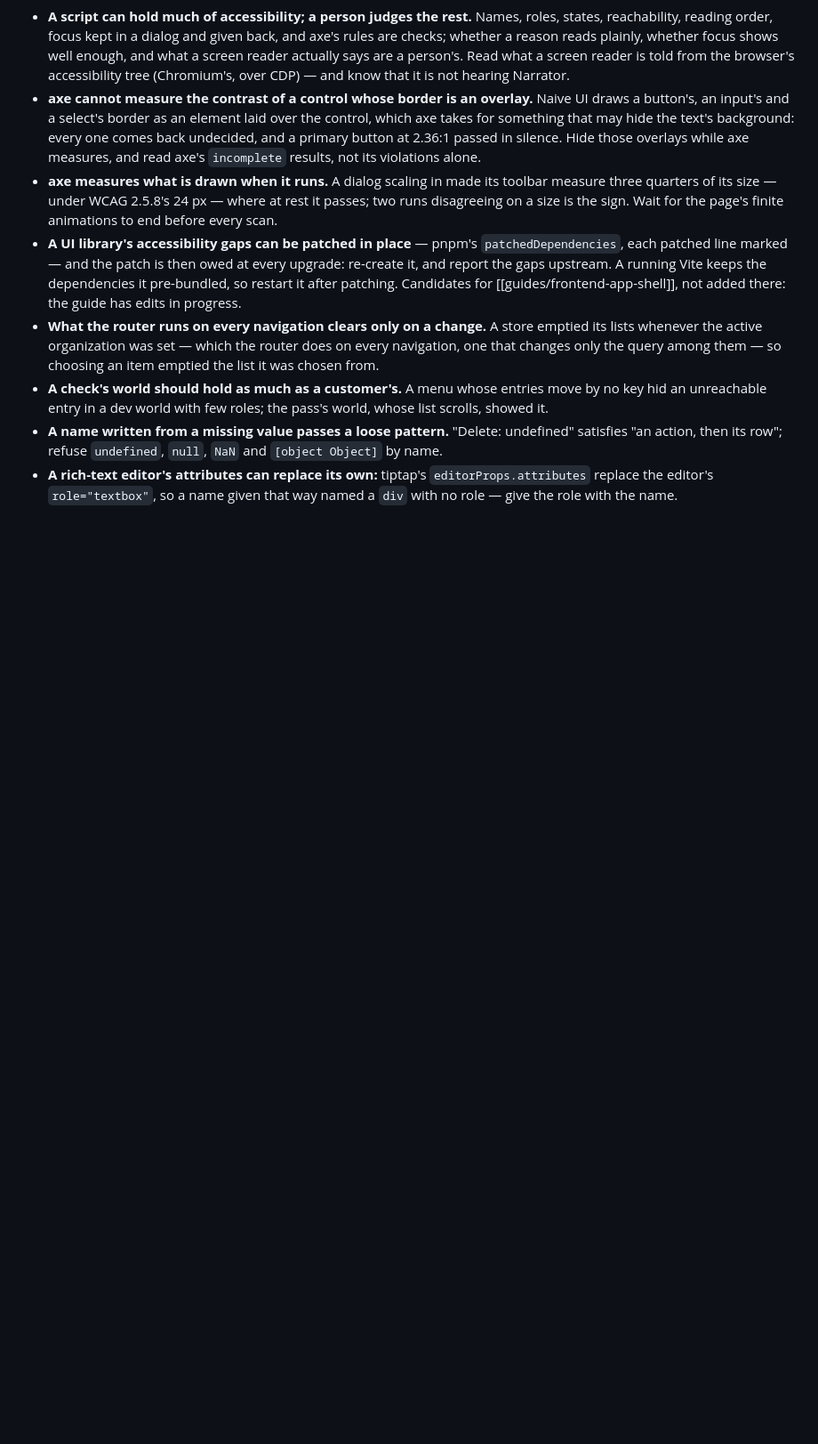
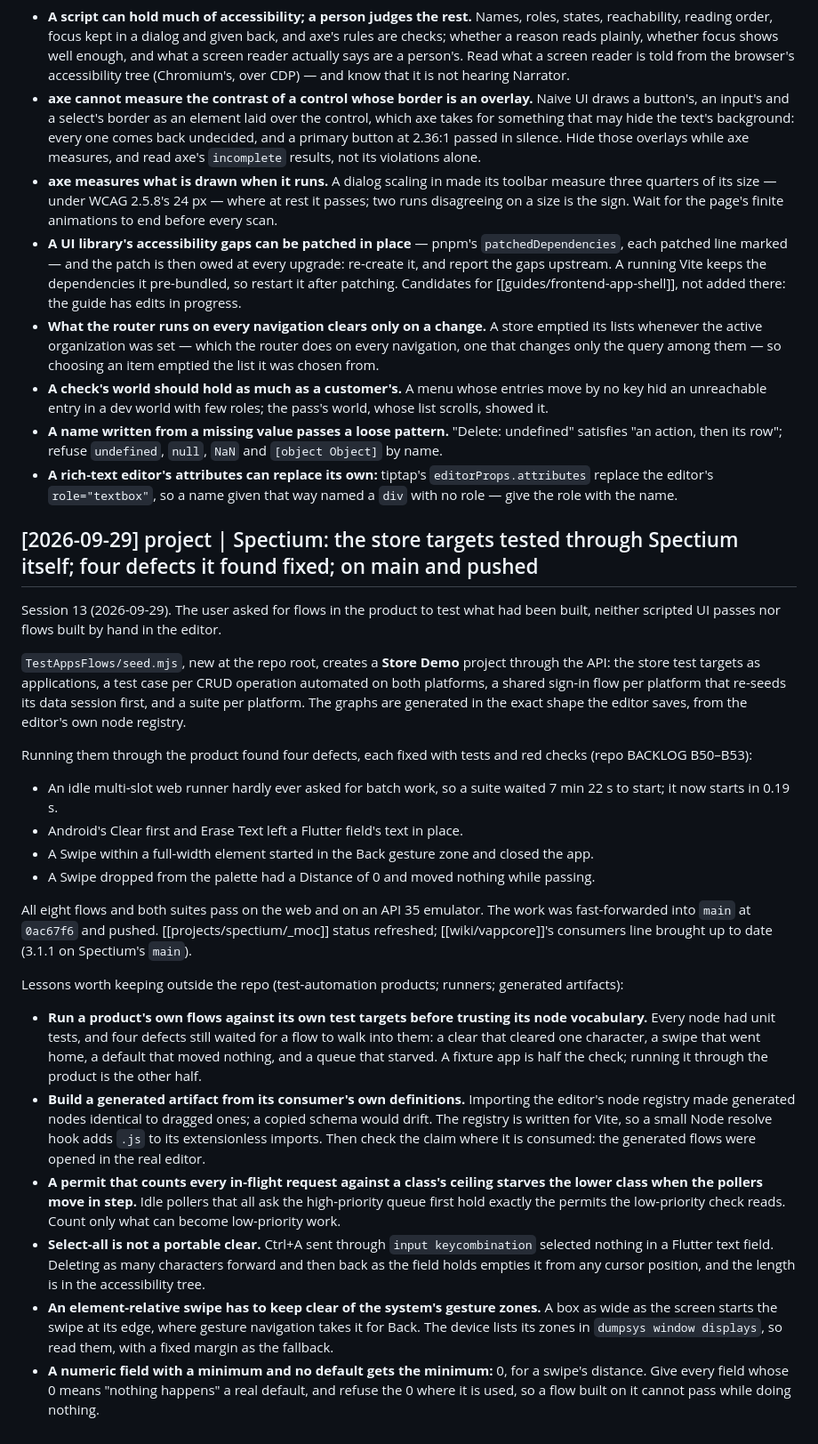
Before and after one commit to velatrix/code-brain, a Markdown page: log.md, the part around the change. Shown at 89% size. Rendered like a GitHub page; blank space fills up the shorter version.

Commit message:
spectium: the store targets tested through Spectium; B50–B53 found and fixed, on main and pushed; vappcore consumers line for 3.1.1 on main

```diff
--- a/log.md
+++ b/log.md
@@ -289,3 +289,24 @@ Lessons worth keeping outside the repo (accessibility; web clients; testing):
 - **A check's world should hold as much as a customer's.** A menu whose entries move by no key hid an unreachable entry in a dev world with few roles; the pass's world, whose list scrolls, showed it.
 - **A name written from a missing value passes a loose pattern.** "Delete: undefined" satisfies "an action, then its row"; refuse `undefined`, `null`, `NaN` and `[object Object]` by name.
 - **A rich-text editor's attributes can replace its own:** tiptap's `editorProps.attributes` replace the editor's `role="textbox"`, so a name given that way named a `div` with no role — give the role with the name.
+
+## [2026-09-29] project | Spectium: the store targets tested through Spectium itself; four defects it found fixed; on main and pushed
+Session 13 (2026-09-29). The user asked for flows in the product to test what had been built, neither scripted UI passes nor flows built by hand in the editor.
+
+`TestAppsFlows/seed.mjs`, new at the repo root, creates a **Store Demo** project through the API: the store test targets as applications, a test case per CRUD operation automated on both platforms, a shared sign-in flow per platform that re-seeds its data session first, and a suite per platform. The graphs are generated in the exact shape the editor saves, from the editor's own node registry.
+
+Running them through the product found four defects, each fixed with tests and red checks (repo BACKLOG B50–B53):
+- An idle multi-slot web runner hardly ever asked for batch work, so a suite waited 7 min 22 s to start; it now starts in 0.19 s.
+- Android's Clear first and Erase Text left a Flutter field's text in place.
+- A Swipe within a full-width element started in the Back gesture zone and closed the app.
+- A Swipe dropped from the palette had a Distance of 0 and moved nothing while passing.
+
+All eight flows and both suites pass on the web and on an API 35 emulator. The work was fast-forwarded into `main` at `0ac67f6` and pushed. [[projects/spectium/_moc]] status refreshed; [[wiki/vappcore]]'s consumers line brought up to date (3.1.1 on Spectium's `main`).
+
+Lessons worth keeping outside the repo (test-automation products; runners; generated artifacts):
+- **Run a product's own flows against its own test targets before trusting its node vocabulary.** Every node had unit tests, and four defects still waited for a flow to walk into them: a clear that cleared one character, a swipe that went home, a default that moved nothing, and a queue that starved. A fixture app is half the check; running it through the product is the other half.
+- **Build a generated artifact from its consumer's own definitions.** Importing the editor's node registry made generated nodes identical to dragged ones; a copied schema would drift. The registry is written for Vite, so a small Node resolve hook adds `.js` to its extensionless imports. Then check the claim where it is consumed: the generated flows were opened in the real editor.
+- **A permit that counts every in-flight request against a class's ceiling starves the lower class when the pollers move in step.** Idle pollers that all ask the high-priority queue first hold exactly the permits the low-priority check reads. Count only what can become low-priority work.
+- **Select-all is not a portable clear.** Ctrl+A sent through `input keycombination` selected nothing in a Flutter text field. Deleting as many characters forward and then back as the field holds empties it from any cursor position, and the length is in the accessibility tree.
+- **An element-relative swipe has to keep clear of the system's gesture zones.** A box as wide as the screen starts the swipe at its edge, where gesture navigation takes it for Back. The device lists its zones in `dumpsys window displays`, so read them, with a fixed margin as the fallback.
+- **A numeric field with a minimum and no default gets the minimum:** 0, for a swipe's distance. Give every field whose 0 means "nothing happens" a real default, and refuse the 0 where it is used, so a flow built on it cannot pass while doing nothing.
```
Also changed, not shown: projects/spectium/_moc.md (+17 -2 lines), wiki/vappcore.md (+1 -1 lines).
